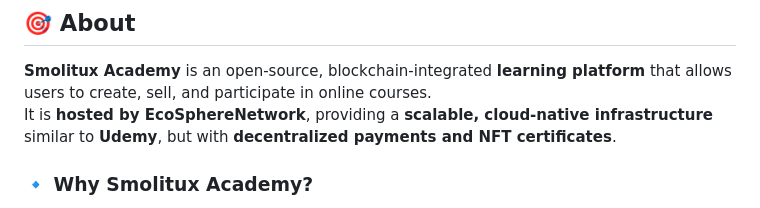
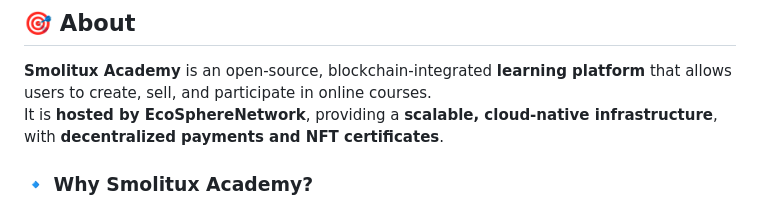
Before and after one commit to samschim/Smolitux-Academy, a Markdown page: README.md, the part around the change. GitHub-like rendering.

```diff
--- a/README.md
+++ b/README.md
@@ -35,7 +35,7 @@
 
 ## 🎯 About
 **Smolitux Academy** is an open-source, blockchain-integrated **learning platform** that allows users to create, sell, and participate in online courses.
-It is **hosted by EcoSphereNetwork**, providing a **scalable, cloud-native infrastructure** similar to **Udemy**, but with **decentralized payments and NFT certificates**.
+It is **hosted by EcoSphereNetwork**, providing a **scalable, cloud-native infrastructure**, with **decentralized payments and NFT certificates**.
 
 ### **🔹 Why Smolitux Academy?**
 - 🚀 **Fully Hosted by EcoSphereNetwork** – No need to manage your own servers.
```
